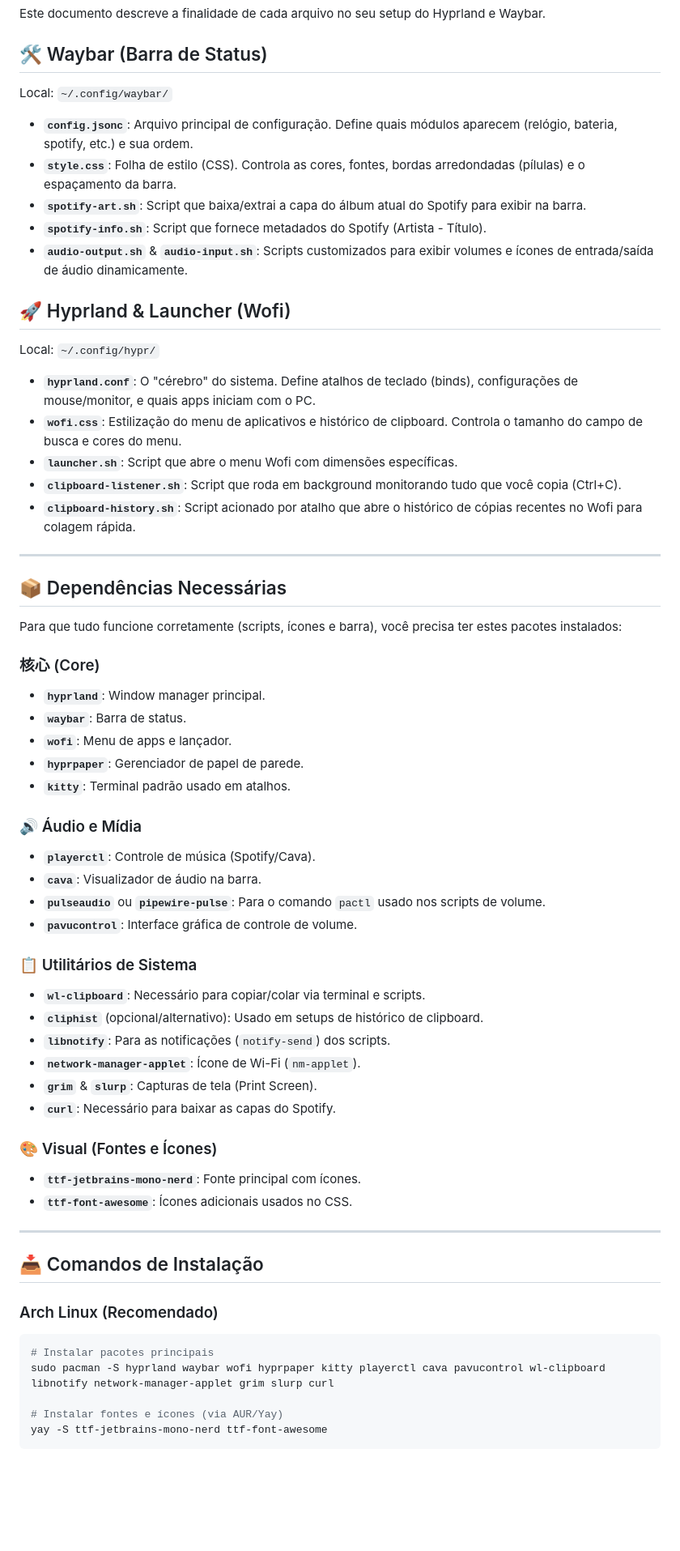
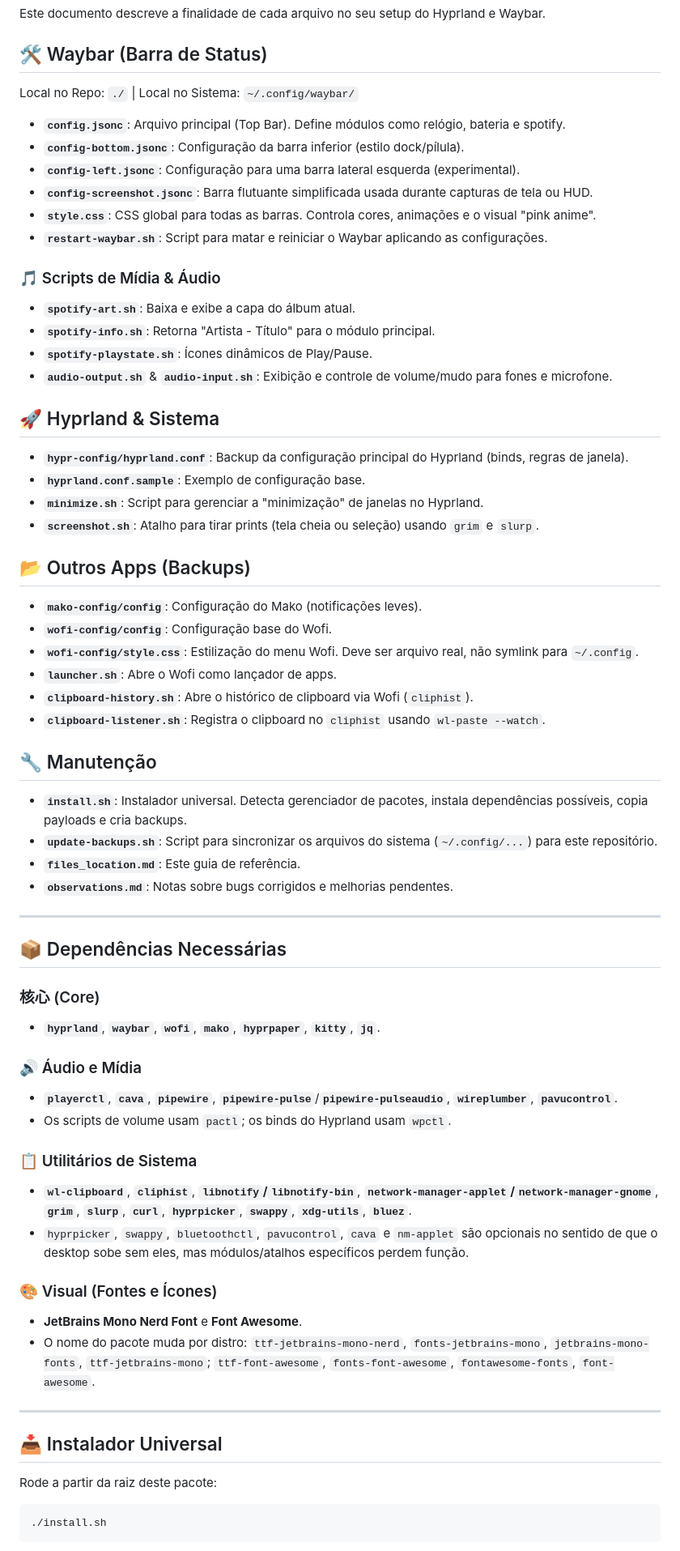
Before and after one commit to watashi-00/AikoHyprSetup, a Markdown page: files_location.md, the part around one of its changes. Shown at 81% size. GitHub-like rendering; blank space fills up the shorter version.

Commit message:
docs: update files_location.md with new architecture and dependency details

````diff
--- a/files_location.md
+++ b/files_location.md
@@ -3,64 +3,67 @@
 Este documento descreve a finalidade de cada arquivo no seu setup do Hyprland e Waybar.
 
 ## 🛠️ Waybar (Barra de Status)
-Local: `~/.config/waybar/`
+Local no Repo: `./` | Local no Sistema: `~/.config/waybar/`
 
-*   **`config.jsonc`**: Arquivo principal de configuração. Define quais módulos aparecem (relógio, bateria, spotify, etc.) e sua ordem.
-*   **`style.css`**: Folha de estilo (CSS). Controla as cores, fontes, bordas arredondadas (pílulas) e o espaçamento da barra.
-*   **`spotify-art.sh`**: Script que baixa/extrai a capa do álbum atual do Spotify para exibir na barra.
-*   **`spotify-info.sh`**: Script que fornece metadados do Spotify (Artista - Título).
-*   **`audio-output.sh`** & **`audio-input.sh`**: Scripts customizados para exibir volumes e ícones de entrada/saída de áudio dinamicamente.
+*   **`config.jsonc`**: Arquivo principal (Top Bar). Define módulos como relógio, bateria e spotify.
+*   **`config-bottom.jsonc`**: Configuração da barra inferior (estilo dock/pílula).
+*   **`config-left.jsonc`**: Configuração para uma barra lateral esquerda (experimental).
+*   **`config-screenshot.jsonc`**: Barra flutuante simplificada usada durante capturas de tela ou HUD.
+*   **`style.css`**: CSS global para todas as barras. Controla cores, animações e o visual "pink anime".
+*   **`restart-waybar.sh`**: Script para matar e reiniciar o Waybar aplicando as configurações.
 
-## 🚀 Hyprland & Launcher (Wofi)
-Local: `~/.config/hypr/`
+### 🎵 Scripts de Mídia & Áudio
+*   **`spotify-art.sh`**: Baixa e exibe a capa do álbum atual.
+*   **`spotify-info.sh`**: Retorna "Artista - Título" para o módulo principal.
+*   **`spotify-playstate.sh`**: Ícones dinâmicos de Play/Pause.
+*   **`audio-output.sh`** & **`audio-input.sh`**: Exibição e controle de volume/mudo para fones e microfone.
 
-*   **`hyprland.conf`**: O "cérebro" do sistema. Define atalhos de teclado (binds), configurações de mouse/monitor, e quais apps iniciam com o PC.
-*   **`wofi.css`**: Estilização do menu de aplicativos e histórico de clipboard. Controla o tamanho do campo de busca e cores do menu.
-*   **`launcher.sh`**: Script que abre o menu Wofi com dimensões específicas.
-*   **`clipboard-listener.sh`**: Script que roda em background monitorando tudo que você copia (Ctrl+C).
-*   **`clipboard-history.sh`**: Script acionado por atalho que abre o histórico de cópias recentes no Wofi para colagem rápida.
+## 🚀 Hyprland & Sistema
+*   **`hypr-config/hyprland.conf`**: Backup da configuração principal do Hyprland (binds, regras de janela).
+*   **`hyprland.conf.sample`**: Exemplo de configuração base.
+*   **`minimize.sh`**: Script para gerenciar a "minimização" de janelas no Hyprland.
+*   **`screenshot.sh`**: Atalho para tirar prints (tela cheia ou seleção) usando `grim` e `slurp`.
+
+## 📂 Outros Apps (Backups)
+*   **`mako-config/config`**: Configuração do Mako (notificações leves).
+*   **`wofi-config/config`**: Configuração base do Wofi.
+*   **`wofi-config/style.css`**: Estilização do menu Wofi. Deve ser arquivo real, não symlink para `~/.config`.
+*   **`launcher.sh`**: Abre o Wofi como lançador de apps.
+*   **`clipboard-history.sh`**: Abre o histórico de clipboard via Wofi (`cliphist`).
+*   **`clipboard-listener.sh`**: Registra o clipboard no `cliphist` usando `wl-paste --watch`.
+
+## 🔧 Manutenção
+*   **`install.sh`**: Instalador universal. Detecta gerenciador de pacotes, instala dependências possíveis, copia payloads e cria backups.
+*   **`update-backups.sh`**: Script para sincronizar os arquivos do sistema (`~/.config/...`) para este repositório.
+*   **`files_location.md`**: Este guia de referência.
+*   **`observations.md`**: Notas sobre bugs corrigidos e melhorias pendentes.
 
 ---
 
 ## 📦 Dependências Necessárias
 
-Para que tudo funcione corretamente (scripts, ícones e barra), você precisa ter estes pacotes instalados:
-
 ### 核心 (Core)
-*   **`hyprland`**: Window manager principal.
-*   **`waybar`**: Barra de status.
-*   **`wofi`**: Menu de apps e lançador.
-*   **`hyprpaper`**: Gerenciador de papel de parede.
-*   **`kitty`**: Terminal padrão usado em atalhos.
+*   **`hyprland`**, **`waybar`**, **`wofi`**, **`mako`**, **`hyprpaper`**, **`kitty`**, **`jq`**.
 
 ### 🔊 Áudio e Mídia
-*   **`playerctl`**: Controle de música (Spotify/Cava).
-*   **`cava`**: Visualizador de áudio na barra.
-*   **`pulseaudio`** ou **`pipewire-pulse`**: Para o comando `pactl` usado nos scripts de volume.
-*   **`pavucontrol`**: Interface gráfica de controle de volume.
+*   **`playerctl`**, **`cava`**, **`pipewire`**, **`pipewire-pulse`**/**`pipewire-pulseaudio`**, **`wireplumber`**, **`pavucontrol`**.
+*   Os scripts de volume usam `pactl`; os binds do Hyprland usam `wpctl`.
 
 ### 📋 Utilitários de Sistema
-*   **`wl-clipboard`**: Necessário para copiar/colar via terminal e scripts.
-*   **`cliphist`** (opcional/alternativo): Usado em setups de histórico de clipboard.
-*   **`libnotify`**: Para as notificações (`notify-send`) dos scripts.
-*   **`network-manager-applet`**: Ícone de Wi-Fi (`nm-applet`).
-*   **`grim`** & **`slurp`**: Capturas de tela (Print Screen).
-*   **`curl`**: Necessário para baixar as capas do Spotify.
+*   **`wl-clipboard`**, **`cliphist`**, **`libnotify`/`libnotify-bin`**, **`network-manager-applet`/`network-manager-gnome`**, **`grim`**, **`slurp`**, **`curl`**, **`hyprpicker`**, **`swappy`**, **`xdg-utils`**, **`bluez`**.
+*   `hyprpicker`, `swappy`, `bluetoothctl`, `pavucontrol`, `cava` e `nm-applet` são opcionais no sentido de que o desktop sobe sem eles, mas módulos/atalhos específicos perdem função.
 
 ### 🎨 Visual (Fontes e Ícones)
-*   **`ttf-jetbrains-mono-nerd`**: Fonte principal com ícones.
-*   **`ttf-font-awesome`**: Ícones adicionais usados no CSS.
+*   **JetBrains Mono Nerd Font** e **Font Awesome**.
+*   O nome do pacote muda por distro: `ttf-jetbrains-mono-nerd`, `fonts-jetbrains-mono`, `jetbrains-mono-fonts`, `ttf-jetbrains-mono`; `ttf-font-awesome`, `fonts-font-awesome`, `fontawesome-fonts`, `font-awesome`.
 
 ---
 
-## 📥 Comandos de Instalação
+## 📥 Instalador Universal
 
-### Arch Linux (Recomendado)
+Rode a partir da raiz deste pacote:
+
 ```bash
-# Instalar pacotes principais
-sudo pacman -S hyprland waybar wofi hyprpaper kitty playerctl cava pavucontrol wl-clipboard libnotify network-manager-applet grim slurp curl
-
-# Instalar fontes e ícones (via AUR/Yay)
-yay -S ttf-jetbrains-mono-nerd ttf-font-awesome
+./install.sh
 ```
 
````
Also changed, not shown: other parts of files_location.md (+57 -6 lines).
